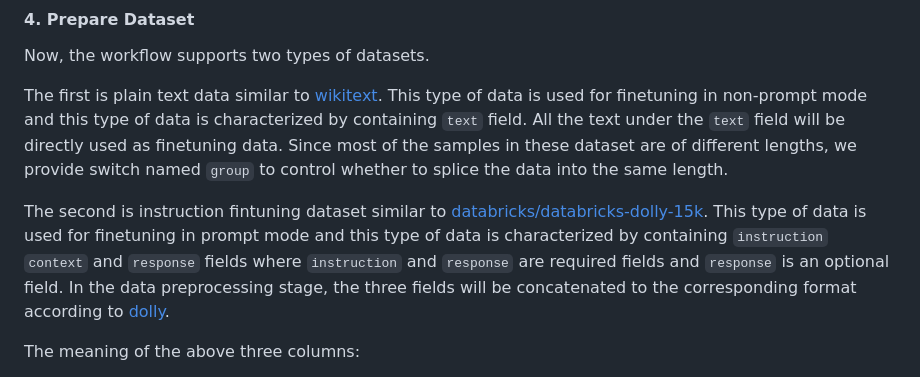
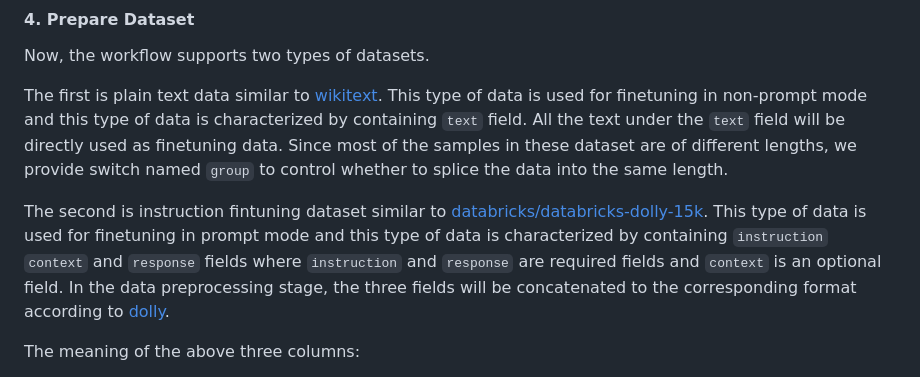
Before and after one commit to intel/llm-on-ray, a Markdown page: README.md, the part around the change. Rendered like a GitHub page.

```diff
--- a/README.md
+++ b/README.md
@@ -70,7 +70,7 @@ Now, the workflow supports two types of datasets.
 The first is plain text data similar to [wikitext](https://huggingface.co/datasets/wikitext). This type of data is used for finetuning in non-prompt mode and this type of data is characterized by containing `text` field. All the text under the `text` field will be directly used as finetuning data. Since most of the samples in these dataset are of different lengths, we provide switch named `group` to control whether to splice the data into the same length.
 
 
-The second is instruction fintuning dataset similar to [databricks/databricks-dolly-15k](https://huggingface.co/datasets/databricks/databricks-dolly-15k). This type of data is used for finetuning in prompt mode and this type of data is characterized by containing `instruction` `context` and `response` fields where `instruction` and `response` are required fields and `response` is an optional field. In the data preprocessing stage, the three fields will be concatenated to the corresponding format according to [dolly](https://github.com/databrickslabs/dolly/blob/master/training/trainer.py#LL93).
+The second is instruction fintuning dataset similar to [databricks/databricks-dolly-15k](https://huggingface.co/datasets/databricks/databricks-dolly-15k). This type of data is used for finetuning in prompt mode and this type of data is characterized by containing `instruction` `context` and `response` fields where `instruction` and `response` are required fields and `context` is an optional field. In the data preprocessing stage, the three fields will be concatenated to the corresponding format according to [dolly](https://github.com/databrickslabs/dolly/blob/master/training/trainer.py#LL93).
 
 
 The meaning of the above three columns:
```
